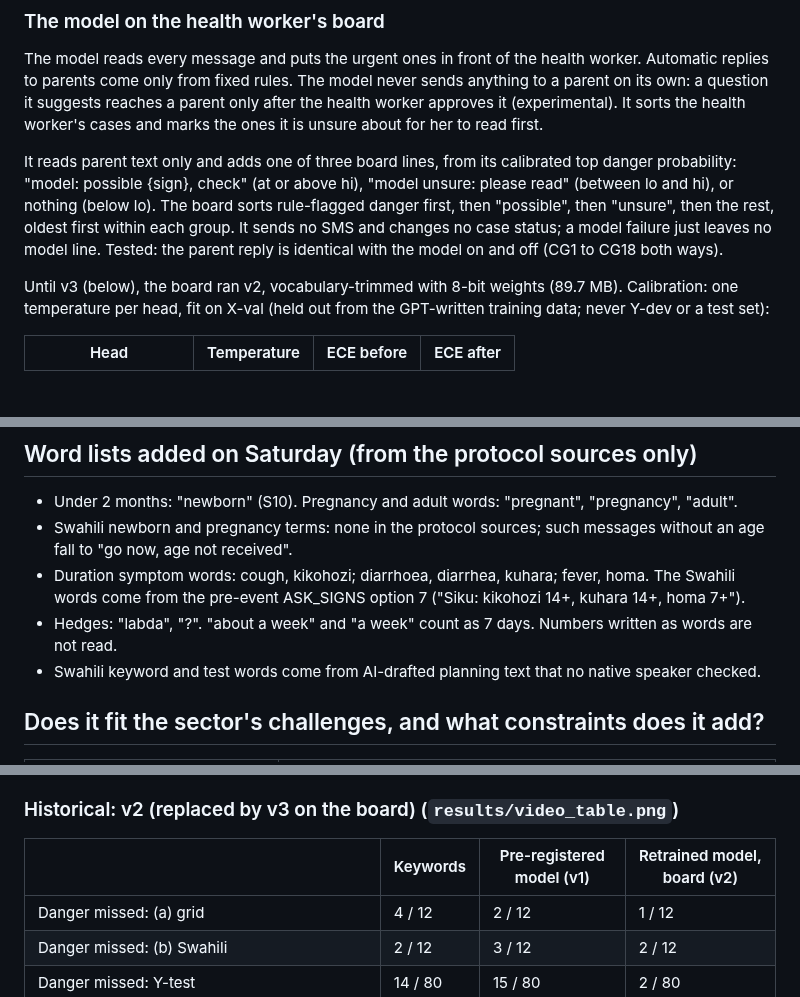
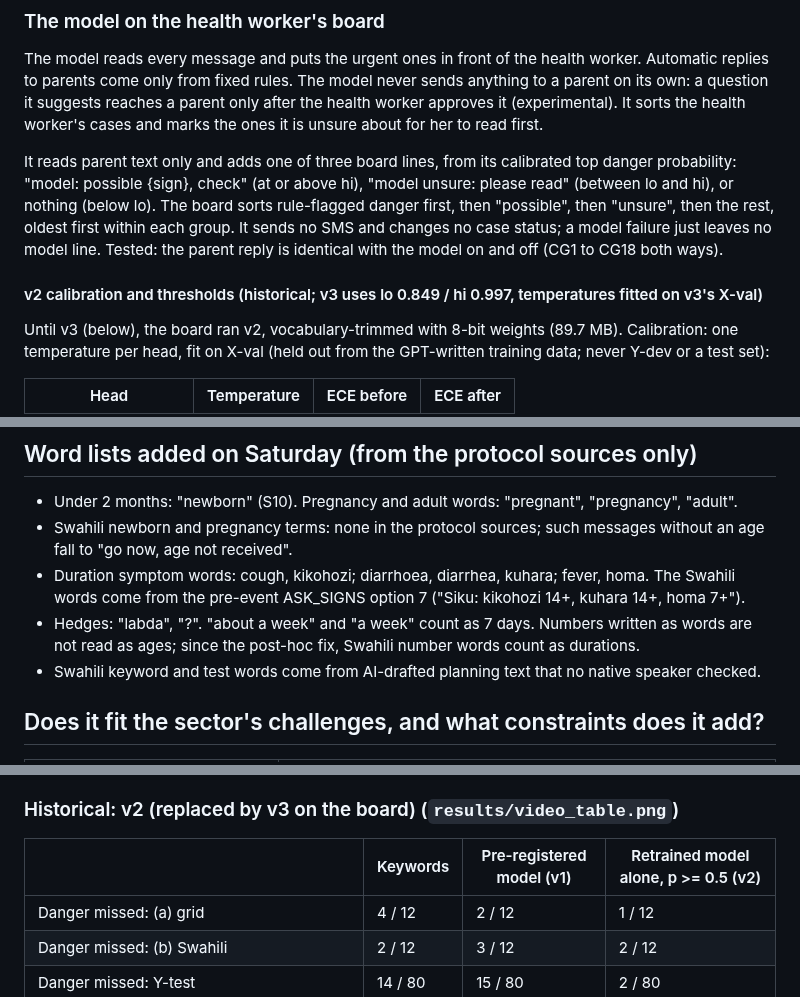
Before and after one commit to ranbirdaefler/SafetyNet-SMS, a Markdown page: README.md, 3 parts joined by grey strips. Drawn GitHub-style; blank space fills up the shorter version.

```diff
--- a/README.md
+++ b/README.md
@@ -160,6 +160,8 @@ Designed to run on her phone: the same model ran offline in a phone browser; no
 The model reads every message and puts the urgent ones in front of the health worker. Automatic replies to parents come only from fixed rules. The model never sends anything to a parent on its own: a question it suggests reaches a parent only after the health worker approves it (experimental). It sorts the health worker's cases and marks the ones it is unsure about for her to read first.
 
 It reads parent text only and adds one of three board lines, from its calibrated top danger probability: "model: possible {sign}, check" (at or above hi), "model unsure: please read" (between lo and hi), or nothing (below lo). The board sorts rule-flagged danger first, then "possible", then "unsure", then the rest, oldest first within each group. It sends no SMS and changes no case status; a model failure just leaves no model line. Tested: the parent reply is identical with the model on and off (CG1 to CG18 both ways).
+
+#### v2 calibration and thresholds (historical; v3 uses lo 0.849 / hi 0.997, temperatures fitted on v3's X-val)
 
 Until v3 (below), the board ran v2, vocabulary-trimmed with 8-bit weights (89.7 MB). Calibration: one temperature per head, fit on X-val (held out from the GPT-written training data; never Y-dev or a test set):
 
@@ -401,7 +403,7 @@ All project code was written after 12:00 ET on Sat 3 Oct 2026. Made before the e
 - Under 2 months: "newborn" (S10). Pregnancy and adult words: "pregnant", "pregnancy", "adult".
 - Swahili newborn and pregnancy terms: none in the protocol sources; such messages without an age fall to "go now, age not received".
 - Duration symptom words: cough, kikohozi; diarrhoea, diarrhea, kuhara; fever, homa. The Swahili words come from the pre-event ASK_SIGNS option 7 ("Siku: kikohozi 14+, kuhara 14+, homa 7+").
-- Hedges: "labda", "?". "about a week" and "a week" count as 7 days. Numbers written as words are not read.
+- Hedges: "labda", "?". "about a week" and "a week" count as 7 days. Numbers written as words are not read as ages; since the post-hoc fix, Swahili number words count as durations.
 - Swahili keyword and test words come from AI-drafted planning text that no native speaker checked.
 
 ## Does it fit the sector's challenges, and what constraints does it add?
@@ -535,7 +537,7 @@ With the board, keywords + v3 missed 1 on each older set and 2 on the fresh set.
 
 ### Historical: v2 (replaced by v3 on the board) (`results/video_table.png`)
 
-| | Keywords | Pre-registered model (v1) | Retrained model, board (v2) |
+| | Keywords | Pre-registered model (v1) | Retrained model alone, p >= 0.5 (v2) |
 |---|---|---|---|
 | Danger missed: (a) grid | 4 / 12 | 2 / 12 | 1 / 12 |
 | Danger missed: (b) Swahili | 2 / 12 | 3 / 12 | 2 / 12 |
```
Also changed, not shown: other parts of README.md (+8 -8 lines), DATA.md (+2 -0 lines).
